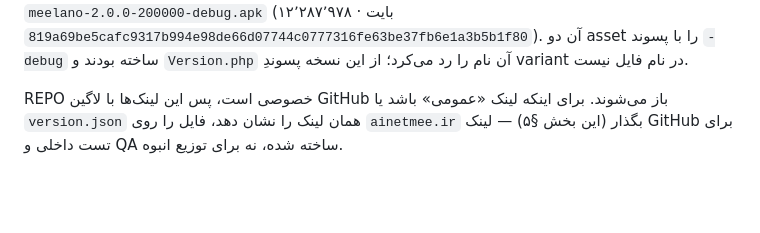
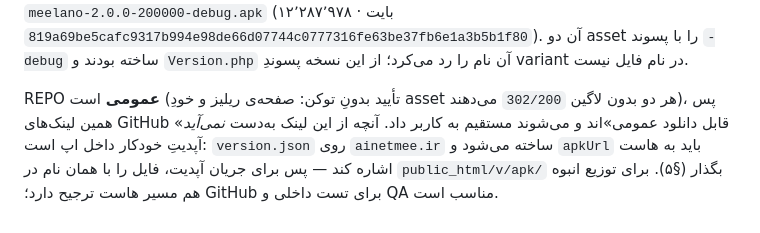
Before and after one commit to Companymeelano/VPN, a Markdown page: docs/ANDROID-BUILD.md, the part around the change. Rendered like a GitHub page; blank space fills up the shorter version.

Commit message:
docs: توزیع — ریپو عمومی است، لینک ریلیز بدون لاگین دانلود می‌شود
Co-authored-by: arena-agent <297053741+arena-agent@users.noreply.github.com>

```diff
--- a/docs/ANDROID-BUILD.md
+++ b/docs/ANDROID-BUILD.md
@@ -125,6 +125,8 @@ SDK لازم: `platform-tools`, `platforms;android-35`, `build-tools;35.0.0`.
 `819a69be5cafc9317b994e98de66d07744c0777316fe63be37fb6e1a3b5b1f80`). آن دو asset را با پسوند `-debug`
 ساخته بودند و `Version.php` آن نام را رد می‌کرد؛ از این نسخه پسوندِ variant در نام فایل نیست.
 
-REPO خصوصی است، پس این لینک‌ها با لاگین GitHub باز می‌شوند. برای اینکه لینک «عمومی» باشد یا
-`version.json` همان لینک را نشان دهد، فایل را روی `ainetmee.ir` بگذار (این بخش §۵) — لینک GitHub
-برای تست داخلی و QA ساخته شده، نه برای توزیع انبوه.
+REPO **عمومی** است (تأیید بدونِ توکن: صفحه‌ی ریلیز و خودِ asset هر دو بدون لاگین `302/200` می‌دهند)،
+پس همین لینک‌های GitHub «قابل دانلود عمومی»اند و می‌شوند مستقیم به کاربر داد. آنچه از این لینک
+به‌دست *نمی‌آید* آپدیتِ خودکار داخل اپ است: `version.json` روی `ainetmee.ir` ساخته می‌شود و `apkUrl`
+باید به هاست اشاره کند — پس برای جریان آپدیت، فایل را با همان نام در `public_html/v/apk/` بگذار (§۵).
+برای توزیع انبوه هم مسیر هاست ترجیح دارد؛ GitHub برای تست داخلی و QA مناسب است.
```
